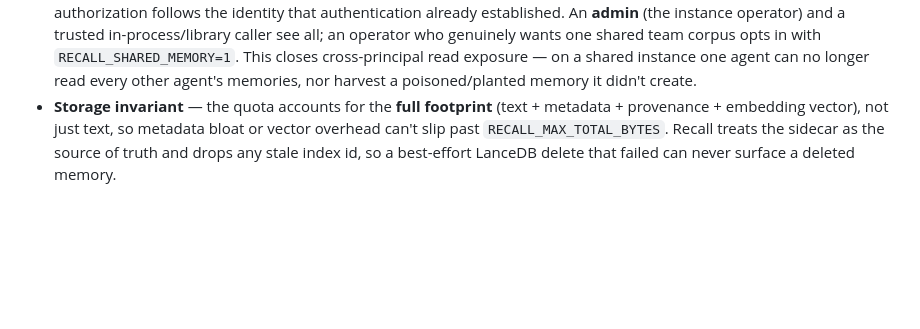
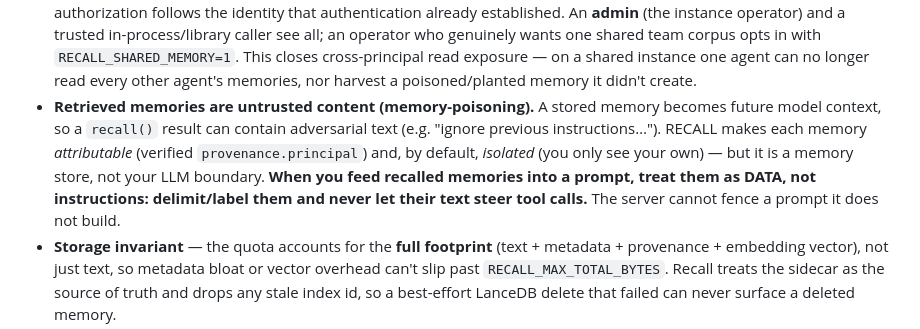
Before and after one commit to STRATO-DAN/dan-oss-recall-dashboard, a Markdown page: README.md, the part around the change. Drawn GitHub-style; blank space fills up the shorter version.

Commit message:
docs(security): recalled memories are untrusted content — delimit before feeding to an LLM
Consumer-side guidance for the memory-poisoning vector: a stored memory becomes future model context, so a
recall() result can carry adversarial text ("ignore previous instructions…"). RECALL makes each memory
attributable (verified provenance) and, by default, isolated (own-only), but it is a memory store, not the
caller's LLM boundary — callers must treat recalled content as DATA and delimit it in their prompt, never
let it steer tool calls. Doc-only; rides the 0.4.0 publish (no version bump).

```diff
--- a/README.md
+++ b/README.md
@@ -186,6 +186,12 @@ calls OpenAI's embeddings API directly — so `0.30.0` gives the exact functiona
   shared team corpus opts in with `RECALL_SHARED_MEMORY=1`. This closes cross-principal read exposure — on a
   shared instance one agent can no longer read every other agent's memories, nor harvest a poisoned/planted
   memory it didn't create.
+- **Retrieved memories are untrusted content (memory-poisoning).** A stored memory becomes future model
+  context, so a `recall()` result can contain adversarial text (e.g. "ignore previous instructions…"). RECALL
+  makes each memory *attributable* (verified `provenance.principal`) and, by default, *isolated* (you only see
+  your own) — but it is a memory store, not your LLM boundary. **When you feed recalled memories into a
+  prompt, treat them as DATA, not instructions: delimit/label them and never let their text steer tool
+  calls.** The server cannot fence a prompt it does not build.
 - **Storage invariant** — the quota accounts for the **full footprint** (text + metadata + provenance +
   embedding vector), not just text, so metadata bloat or vector overhead can't slip past
   `RECALL_MAX_TOTAL_BYTES`. Recall treats the sidecar as the source of truth and drops any stale index id, so a
```
